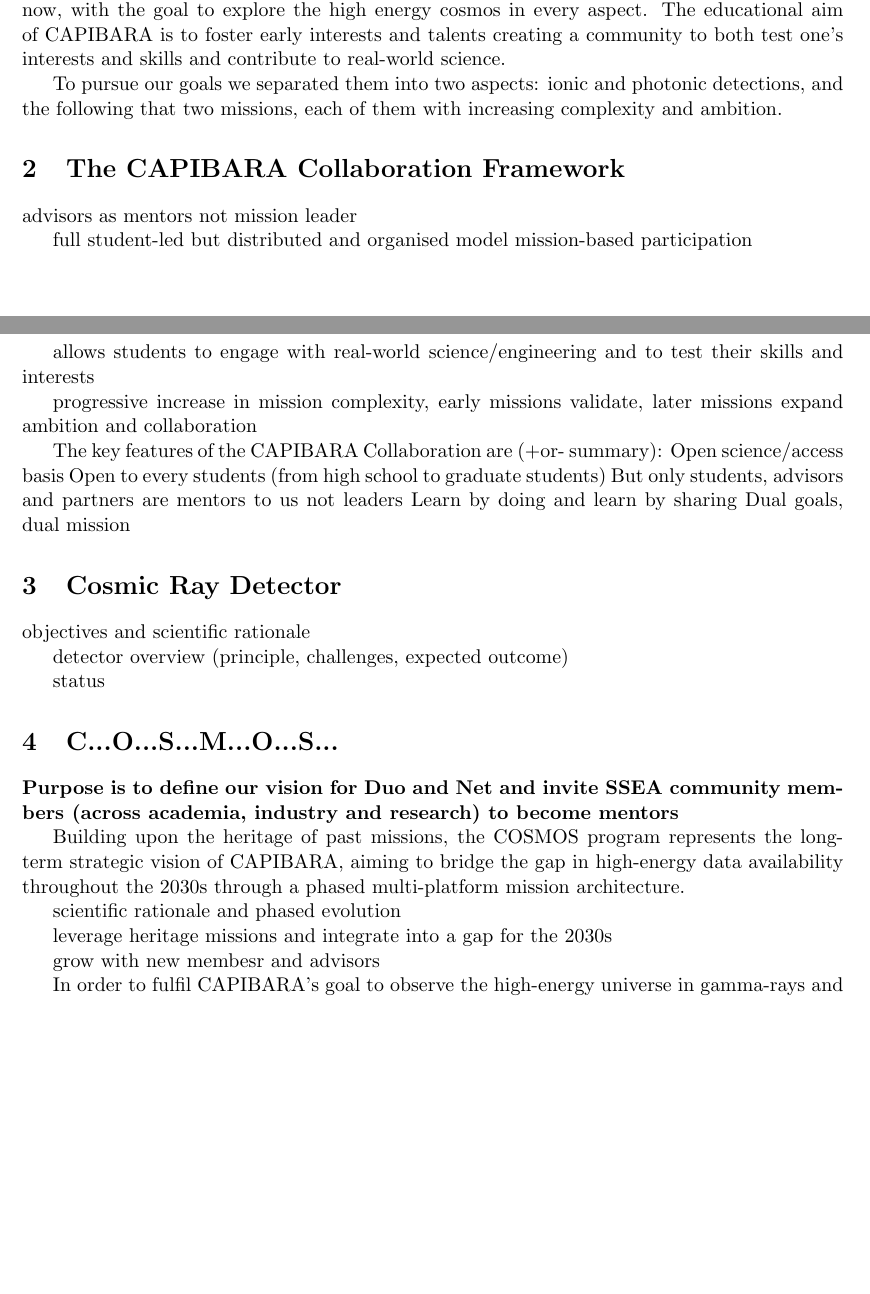
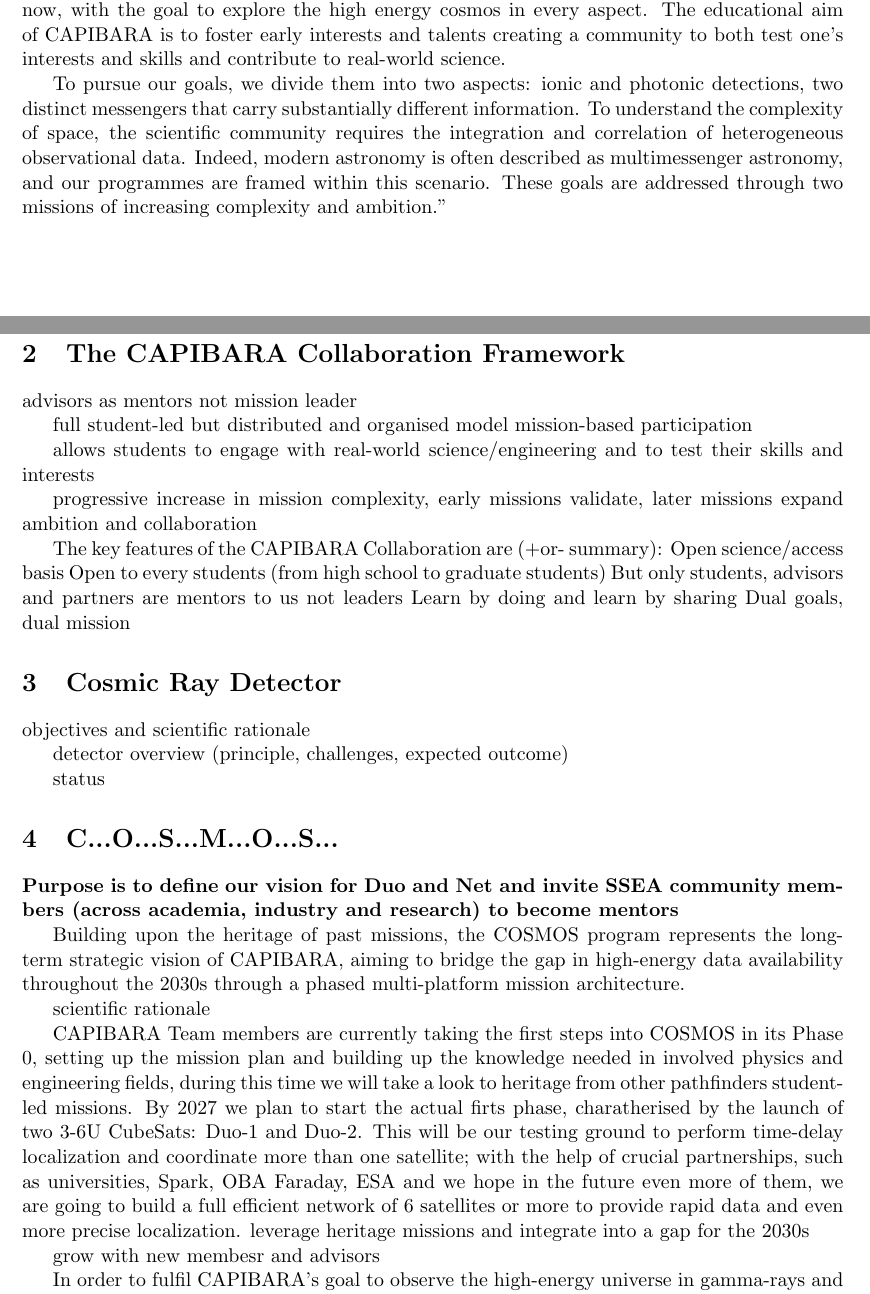
Before and after one commit to CAPIBARA3/papers, a LaTeX paper (ssea/paper.tex): two parts of pages 1 and 2 of 3, joined at a grey line, cut so that both start at the same text, the shorter picture padded with empty space. Compiled offline with pdfLaTeX.

Commit message:
some changes

```diff
--- a/ssea/paper.tex
+++ b/ssea/paper.tex
@@ -66,7 +66,7 @@ The landscape of modern space exploration is shifting toward more inclusive, dec
 
 The Collaboration for the Analysis of Photonic and Ionic Bursts And RAdiation (CAPIBARA Collaboration) is a group of students, consisting of high school and undergraduate students for now, with the goal to explore the high energy cosmos in every aspect. The educational aim of CAPIBARA is to foster early interests and talents creating a community to both test one’s interests and skills and contribute to real-world science.
 
-To pursue our goals we separated them into two aspects: ionic and photonic detections, and the following that two missions, each of them with increasing complexity and ambition.
+To pursue our goals, we divide them into two aspects: ionic and photonic detections, two distinct messengers that carry substantially different information. To understand the complexity of space, the scientific community requires the integration and correlation of heterogeneous observational data. Indeed, modern astronomy is often described as multimessenger astronomy, and our programmes are framed within this scenario. These goals are addressed through two missions of increasing complexity and ambition.”
 
 
 \section{The CAPIBARA Collaboration Framework}
@@ -102,9 +102,9 @@ status
 
 Building upon the heritage of past missions, the COSMOS program represents the long-term strategic vision of CAPIBARA, aiming to bridge the gap in high-energy data availability throughout the 2030s through a phased multi-platform mission architecture.
 
-scientific rationale and phased evolution
+scientific rationale
 
-leverage heritage missions and integrate into a gap for the 2030s
+CAPIBARA Team members are currently taking the first steps into COSMOS in its Phase 0, setting up the mission plan and building up the knowledge needed in involved physics and engineering fields, during this time we will take a look to heritage from other pathfinders student-led missions. By 2027 we plan to start the actual firts phase, charatherised by the launch of two 3-6U CubeSats: Duo-1 and Duo-2. This will be our testing ground to perform time-delay localization and coordinate more than one satellite; with the help of crucial partnerships, such as universities, Spark, OBA Faraday, ESA and we hope in the future even more of them, we are going to build a full efficient network of 6 satellites or more to provide rapid data and even more precise localization.   leverage heritage missions and integrate into a gap for the 2030s
 
 grow with new membesr and advisors
 
```
